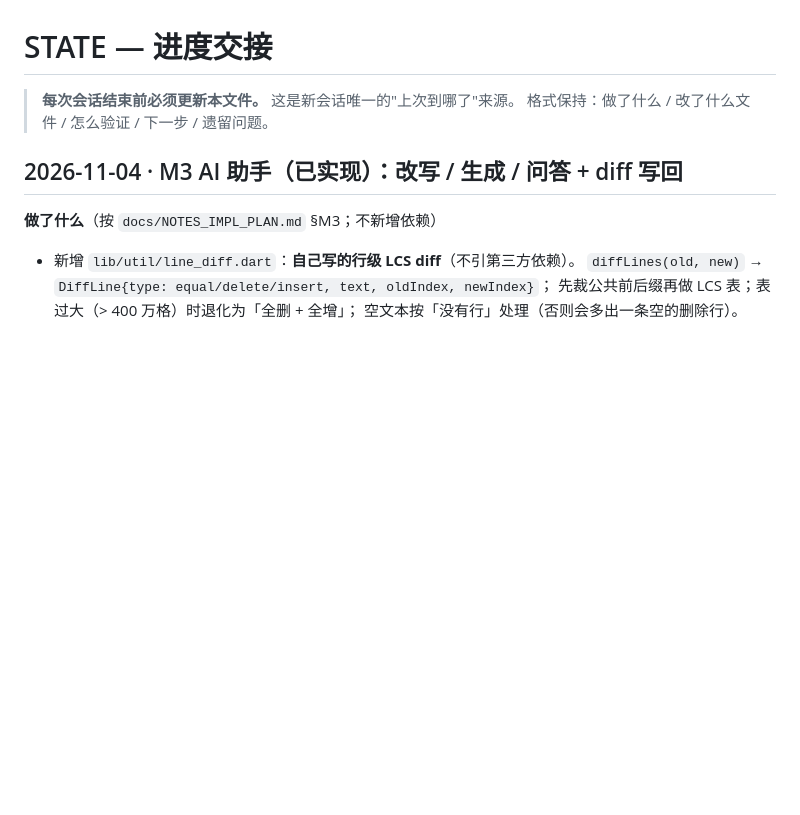
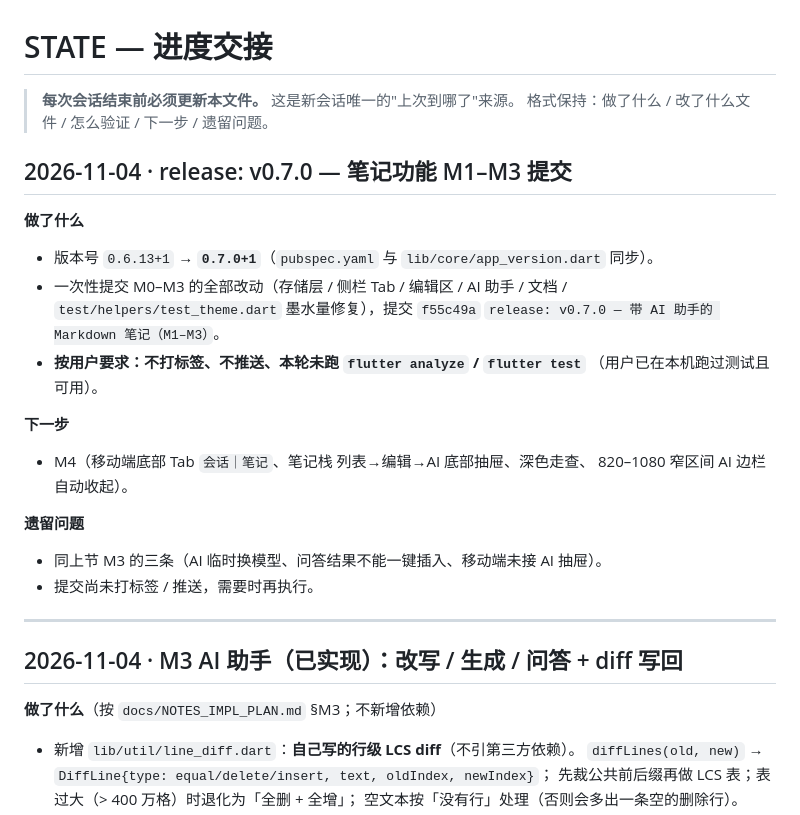
Before and after one commit to paiooocn/xchat, a Markdown page: .memory/STATE.md, the part around the change. Drawn GitHub-style; blank space fills up the shorter version.

Commit message:
docs: 记录 v0.7.0 发布（笔记 M1–M3 提交，未打标签）

```diff
--- a/.memory/STATE.md
+++ b/.memory/STATE.md
@@ -2,6 +2,29 @@
 
 > **每次会话结束前必须更新本文件。** 这是新会话唯一的"上次到哪了"来源。
 > 格式保持：做了什么 / 改了什么文件 / 怎么验证 / 下一步 / 遗留问题。
+
+## 2026-11-04 · release: v0.7.0 — 笔记功能 M1–M3 提交
+
+**做了什么**
+
+- 版本号 `0.6.13+1` → **`0.7.0+1`**（`pubspec.yaml` 与 `lib/core/app_version.dart` 同步）。
+- 一次性提交 M0–M3 的全部改动（存储层 / 侧栏 Tab / 编辑区 / AI 助手 / 文档 /
+  `test/helpers/test_theme.dart` 墨水量修复），提交 `f55c49a`
+  `release: v0.7.0 — 带 AI 助手的 Markdown 笔记（M1–M3）`。
+- **按用户要求：不打标签、不推送、本轮未跑 `flutter analyze` / `flutter test`**
+  （用户已在本机跑过测试且可用）。
+
+**下一步**
+
+- M4（移动端底部 Tab `会话｜笔记`、笔记栈 列表→编辑→AI 底部抽屉、深色走查、
+  820–1080 窄区间 AI 边栏自动收起）。
+
+**遗留问题**
+
+- 同上节 M3 的三条（AI 临时换模型、问答结果不能一键插入、移动端未接 AI 抽屉）。
+- 提交尚未打标签 / 推送，需要时再执行。
+
+---
 
 ## 2026-11-04 · M3 AI 助手（已实现）：改写 / 生成 / 问答 + diff 写回
 
```
